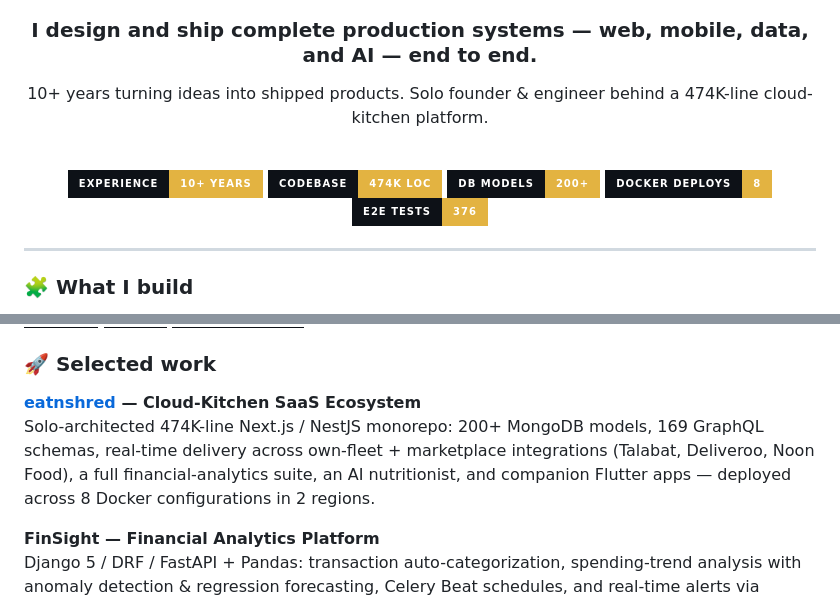
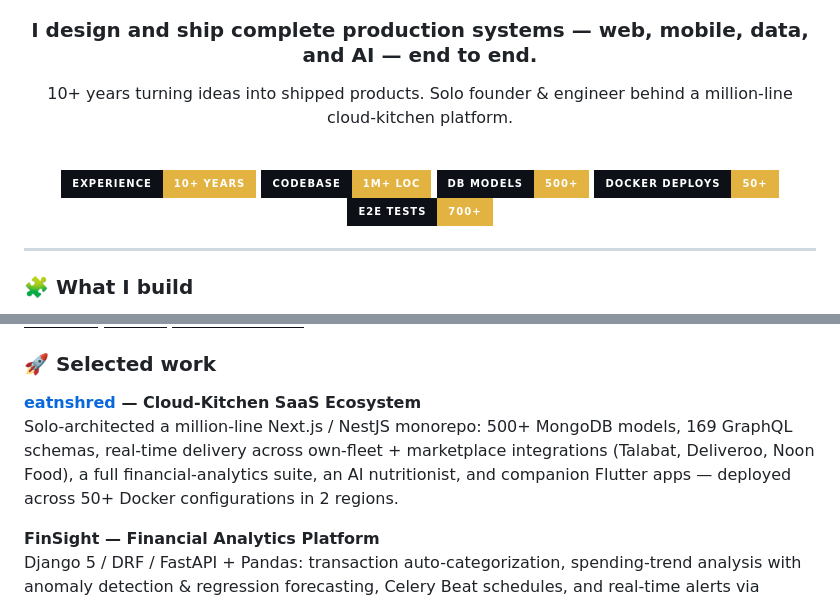
Before and after one commit to ahmedyounes/ahmedyounes, a Markdown page: README.md, 2 parts joined by grey strips. Drawn GitHub-style; badges without logos.

Commit message:
Bump impact metrics across README
- Codebase 474K LOC -> 1M+ LOC, DB models 200+ -> 500+,
  Docker deploys 8 -> 50+, E2E tests 376 -> 700+
- Sync the intro line and eatnshred blurb to match (no internal contradictions)

Co-Authored-By: Claude Opus 4.8 <noreply@anthropic.com>

```diff
--- a/README.md
+++ b/README.md
@@ -4,15 +4,15 @@
 
 ### I design and ship complete production systems — web, mobile, data, and AI — end to end.
 
-10+ years turning ideas into shipped products. Solo founder &amp; engineer behind a 474K-line cloud-kitchen platform.
+10+ years turning ideas into shipped products. Solo founder &amp; engineer behind a million-line cloud-kitchen platform.
 
 <br/>
 
 ![Experience](https://img.shields.io/badge/Experience-10%2B_years-E3B341?style=for-the-badge&labelColor=0D1117)
-![Codebase](https://img.shields.io/badge/Codebase-474K_LOC-E3B341?style=for-the-badge&labelColor=0D1117)
-![DB models](https://img.shields.io/badge/DB_models-200%2B-E3B341?style=for-the-badge&labelColor=0D1117)
-![Docker deploys](https://img.shields.io/badge/Docker_deploys-8-E3B341?style=for-the-badge&labelColor=0D1117)
-![E2E tests](https://img.shields.io/badge/E2E_tests-376-E3B341?style=for-the-badge&labelColor=0D1117)
+![Codebase](https://img.shields.io/badge/Codebase-1M%2B_LOC-E3B341?style=for-the-badge&labelColor=0D1117)
+![DB models](https://img.shields.io/badge/DB_models-500%2B-E3B341?style=for-the-badge&labelColor=0D1117)
+![Docker deploys](https://img.shields.io/badge/Docker_deploys-50%2B-E3B341?style=for-the-badge&labelColor=0D1117)
+![E2E tests](https://img.shields.io/badge/E2E_tests-700%2B-E3B341?style=for-the-badge&labelColor=0D1117)
 
 </div>
 
@@ -65,7 +65,7 @@
 ### 🚀 Selected work
 
 **[eatnshred](https://eatnshred.com) — Cloud-Kitchen SaaS Ecosystem**
-Solo-architected 474K-line Next.js / NestJS monorepo: 200+ MongoDB models, 169 GraphQL schemas, real-time delivery across own-fleet + marketplace integrations (Talabat, Deliveroo, Noon Food), a full financial-analytics suite, an AI nutritionist, and companion Flutter apps — deployed across 8 Docker configurations in 2 regions.
+Solo-architected a million-line Next.js / NestJS monorepo: 500+ MongoDB models, 169 GraphQL schemas, real-time delivery across own-fleet + marketplace integrations (Talabat, Deliveroo, Noon Food), a full financial-analytics suite, an AI nutritionist, and companion Flutter apps — deployed across 50+ Docker configurations in 2 regions.
 
 **FinSight — Financial Analytics Platform**
 Django 5 / DRF / FastAPI + Pandas: transaction auto-categorization, spending-trend analysis with anomaly detection &amp; regression forecasting, Celery Beat schedules, and real-time alerts via Django Channels.
```
